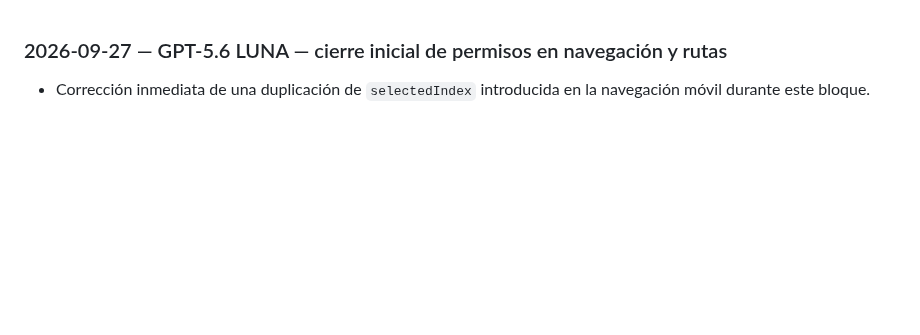
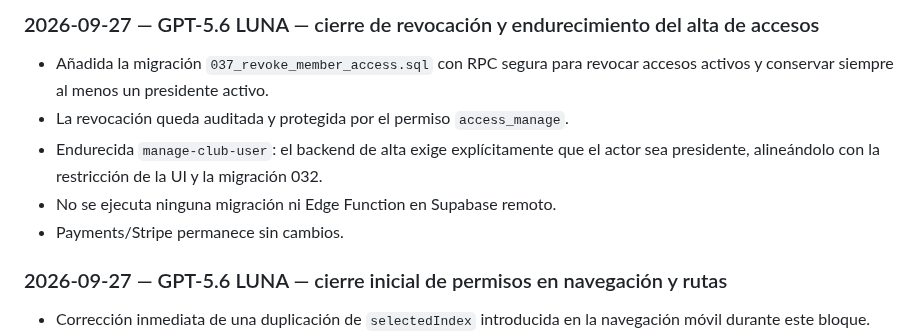
Before and after one commit to diezparaiso/gestion_clubes, a Markdown page: AI_CHANGELOG.md, the part around the change. Rendered like a GitHub page; blank space fills up the shorter version.

Commit message:
docs: record access management hardening

```diff
--- a/AI_CHANGELOG.md
+++ b/AI_CHANGELOG.md
@@ -1,3 +1,10 @@
+### 2026-09-27 — GPT-5.6 LUNA — cierre de revocación y endurecimiento del alta de accesos
+- Añadida la migración `037_revoke_member_access.sql` con RPC segura para revocar accesos activos y conservar siempre al menos un presidente activo.
+- La revocación queda auditada y protegida por el permiso `access_manage`.
+- Endurecida `manage-club-user`: el backend de alta exige explícitamente que el actor sea presidente, alineándolo con la restricción de la UI y la migración 032.
+- No se ejecuta ninguna migración ni Edge Function en Supabase remoto.
+- Payments/Stripe permanece sin cambios.
+
 ### 2026-09-27 — GPT-5.6 LUNA — cierre inicial de permisos en navegación y rutas
 - Corrección inmediata de una duplicación de `selectedIndex` introducida en la navegación móvil durante este bloque.
 - Añadido el mapa de permisos por rol en la aplicación, alineado con la migración 032.
```
